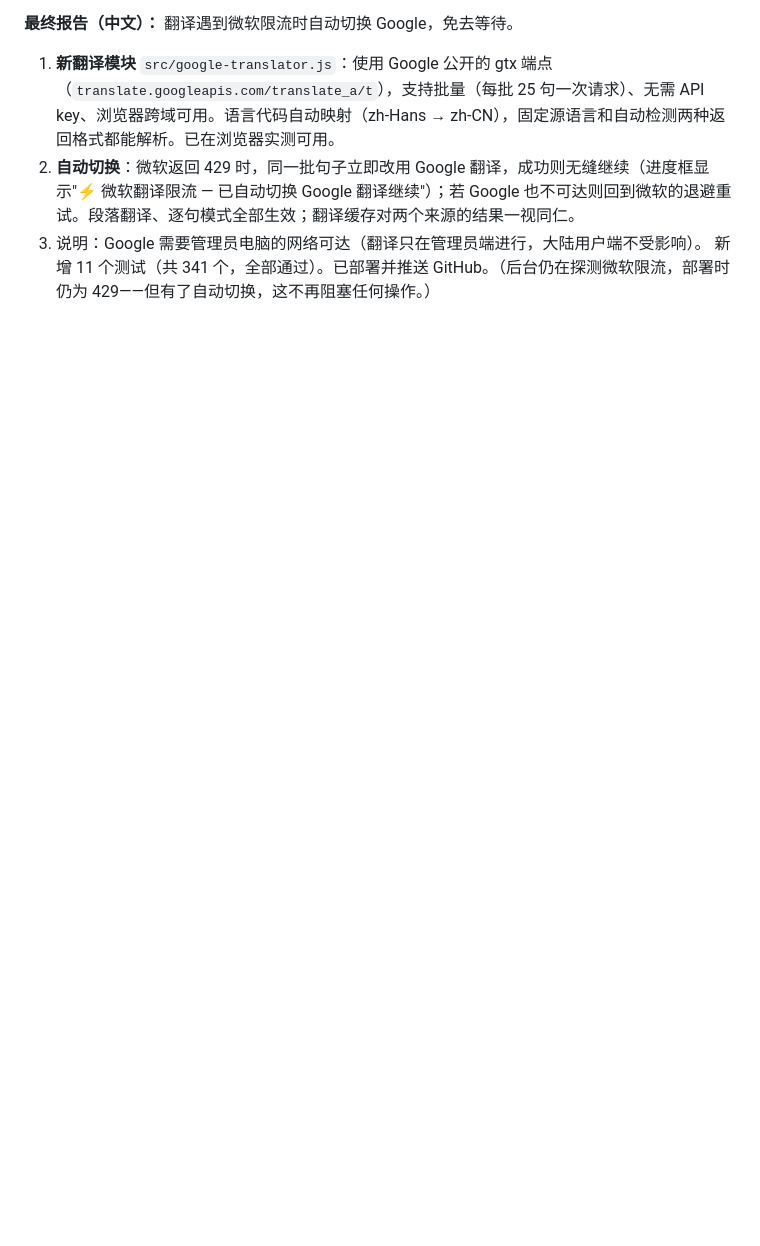
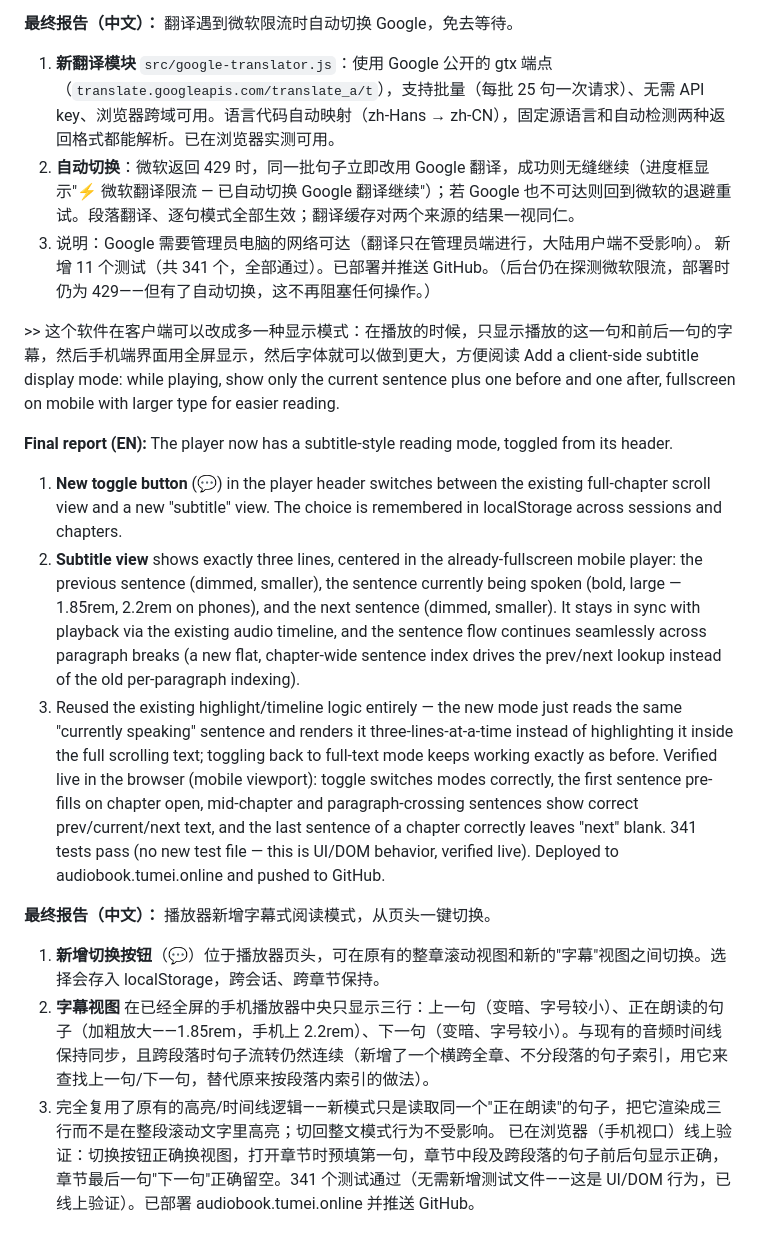
Before and after one commit to GoodeSam/audiobook, a Markdown page: audiobookProcess.md, the part around the change. Rendered like a GitHub page; blank space fills up the shorter version.

Commit message:
Log the subtitle-view-mode report
Co-Authored-By: Claude Sonnet 5 <noreply@anthropic.com>

```diff
--- a/audiobookProcess.md
+++ b/audiobookProcess.md
@@ -532,3 +532,19 @@ Verified live in a real browser: progress dialog with MB counter, player opens a
 2. **自动切换**：微软返回 429 时，同一批句子立即改用 Google 翻译，成功则无缝继续（进度框显示"⚡ 微软翻译限流 — 已自动切换 Google 翻译继续"）；若 Google 也不可达则回到微软的退避重试。段落翻译、逐句模式全部生效；翻译缓存对两个来源的结果一视同仁。
 3. 说明：Google 需要管理员电脑的网络可达（翻译只在管理员端进行，大陆用户端不受影响）。
 新增 11 个测试（共 341 个，全部通过）。已部署并推送 GitHub。（后台仍在探测微软限流，部署时仍为 429——但有了自动切换，这不再阻塞任何操作。）
+
+\>> 这个软件在客户端可以改成多一种显示模式：在播放的时候，只显示播放的这一句和前后一句的字幕，然后手机端界面用全屏显示，然后字体就可以做到更大，方便阅读 Add a client-side subtitle display mode: while playing, show only the current sentence plus one before and one after, fullscreen on mobile with larger type for easier reading.
+
+**Final report (EN):** The player now has a subtitle-style reading mode, toggled from its header.
+
+1. **New toggle button** (💬) in the player header switches between the existing full-chapter scroll view and a new "subtitle" view. The choice is remembered in localStorage across sessions and chapters.
+2. **Subtitle view** shows exactly three lines, centered in the already-fullscreen mobile player: the previous sentence (dimmed, smaller), the sentence currently being spoken (bold, large — 1.85rem, 2.2rem on phones), and the next sentence (dimmed, smaller). It stays in sync with playback via the existing audio timeline, and the sentence flow continues seamlessly across paragraph breaks (a new flat, chapter-wide sentence index drives the prev/next lookup instead of the old per-paragraph indexing).
+3. Reused the existing highlight/timeline logic entirely — the new mode just reads the same "currently speaking" sentence and renders it three-lines-at-a-time instead of highlighting it inside the full scrolling text; toggling back to full-text mode keeps working exactly as before.
+Verified live in the browser (mobile viewport): toggle switches modes correctly, the first sentence pre-fills on chapter open, mid-chapter and paragraph-crossing sentences show correct prev/current/next text, and the last sentence of a chapter correctly leaves "next" blank. 341 tests pass (no new test file — this is UI/DOM behavior, verified live). Deployed to audiobook.tumei.online and pushed to GitHub.
+
+**最终报告（中文）：** 播放器新增字幕式阅读模式，从页头一键切换。
+
+1. **新增切换按钮**（💬）位于播放器页头，可在原有的整章滚动视图和新的"字幕"视图之间切换。选择会存入 localStorage，跨会话、跨章节保持。
+2. **字幕视图** 在已经全屏的手机播放器中央只显示三行：上一句（变暗、字号较小）、正在朗读的句子（加粗放大——1.85rem，手机上 2.2rem）、下一句（变暗、字号较小）。与现有的音频时间线保持同步，且跨段落时句子流转仍然连续（新增了一个横跨全章、不分段落的句子索引，用它来查找上一句/下一句，替代原来按段落内索引的做法）。
+3. 完全复用了原有的高亮/时间线逻辑——新模式只是读取同一个"正在朗读"的句子，把它渲染成三行而不是在整段滚动文字里高亮；切回整文模式行为不受影响。
+已在浏览器（手机视口）线上验证：切换按钮正确换视图，打开章节时预填第一句，章节中段及跨段落的句子前后句显示正确，章节最后一句"下一句"正确留空。341 个测试通过（无需新增测试文件——这是 UI/DOM 行为，已线上验证）。已部署 audiobook.tumei.online 并推送 GitHub。
```
